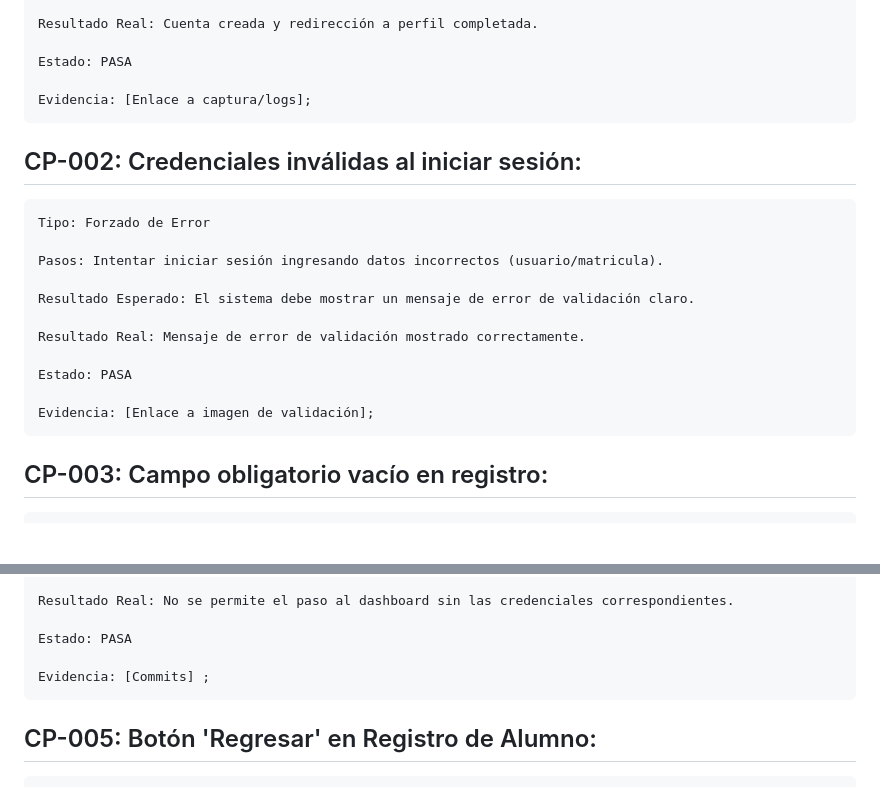
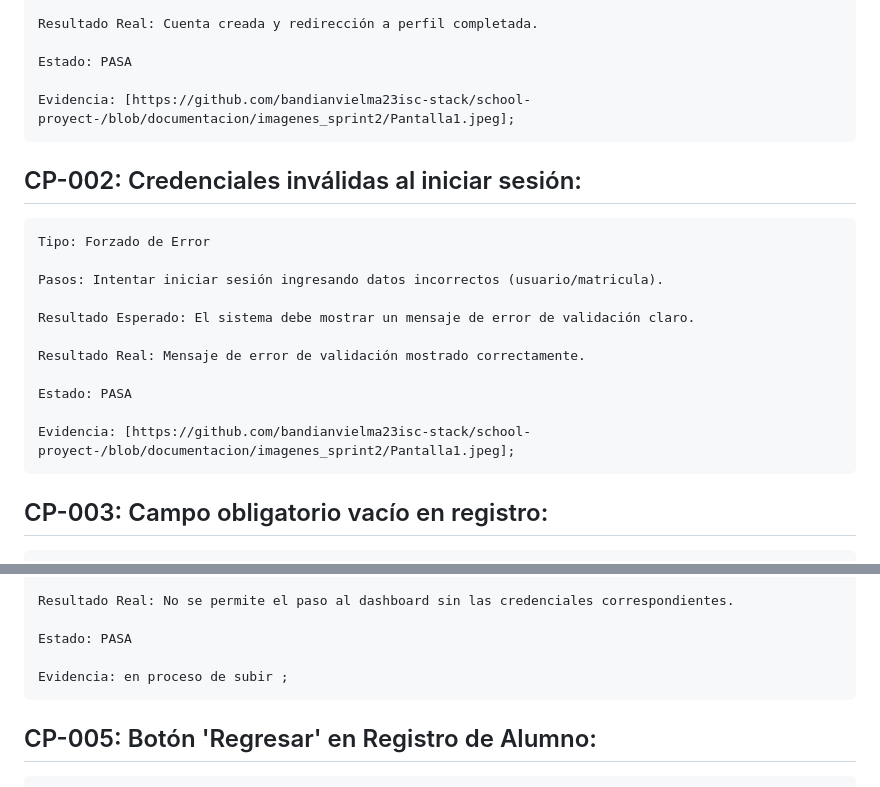
Before and after one commit to bandianvielma23isc-stack/school-proyect-, a Markdown page: docs/test_reportS4.md, 2 parts joined by grey strips. Rendered like a GitHub page; blank space fills up the shorter version.

```diff
--- a/docs/test_reportS4.md
+++ b/docs/test_reportS4.md
@@ -26,7 +26,7 @@ CP-001: Registro de Usuario Exitoso:
 
     Estado: PASA
 
-    Evidencia: [Enlace a captura/logs];
+    Evidencia: [https://github.com/bandianvielma23isc-stack/school-proyect-/blob/documentacion/imagenes_sprint2/Pantalla1.jpeg];
 
 
 CP-002: Credenciales inválidas al iniciar sesión:
@@ -42,7 +42,7 @@ CP-002: Credenciales inválidas al iniciar sesión:
 
     Estado: PASA
 
-    Evidencia: [Enlace a imagen de validación];
+    Evidencia: [https://github.com/bandianvielma23isc-stack/school-proyect-/blob/documentacion/imagenes_sprint2/Pantalla1.jpeg];
 
 
 CP-003: Campo obligatorio vacío en registro:
@@ -74,7 +74,7 @@ CP-004: Seguridad de acceso al Dashboard de Admin:
 
     Estado: PASA
 
-    Evidencia: [Commits] ;
+    Evidencia: en proceso de subir ;
 
 
 CP-005: Botón 'Regresar' en Registro de Alumno:
```
Also changed, not shown: other parts of docs/test_reportS4.md (+12 -13 lines).
